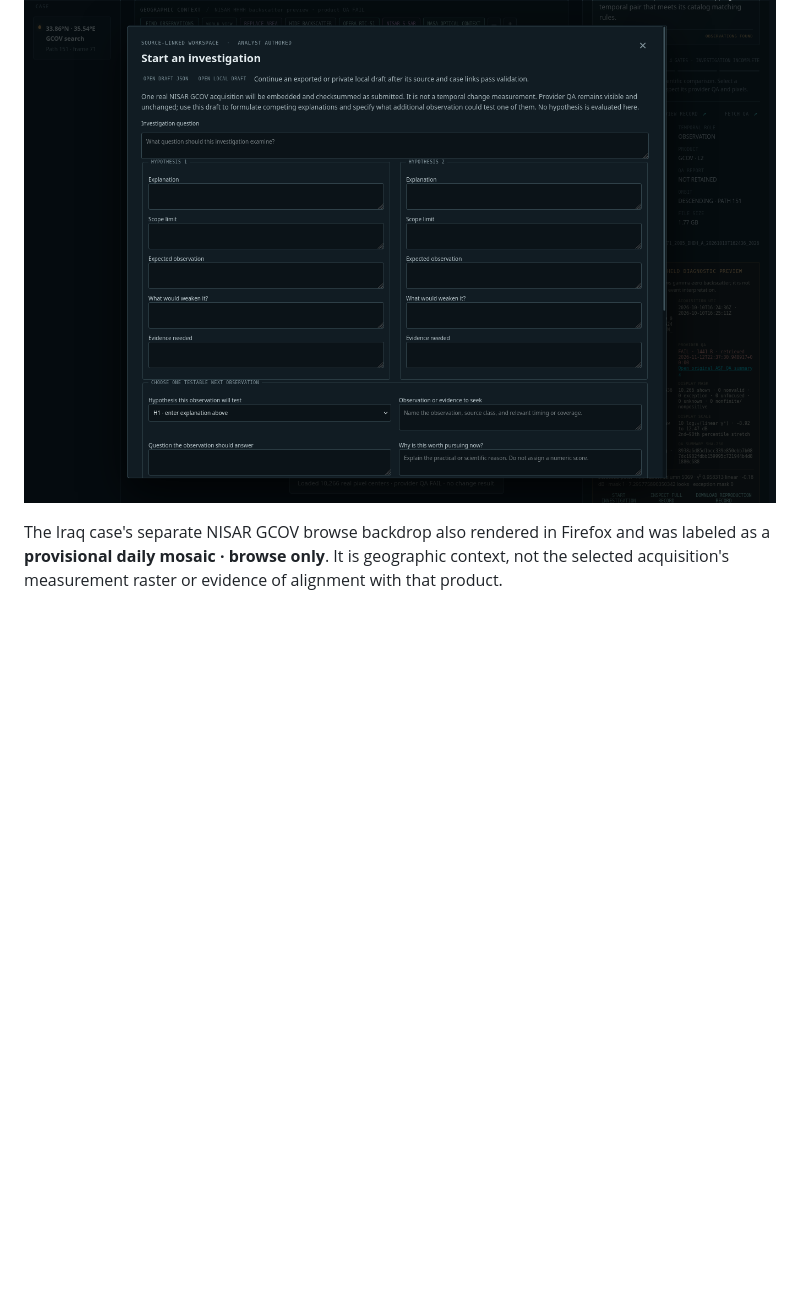
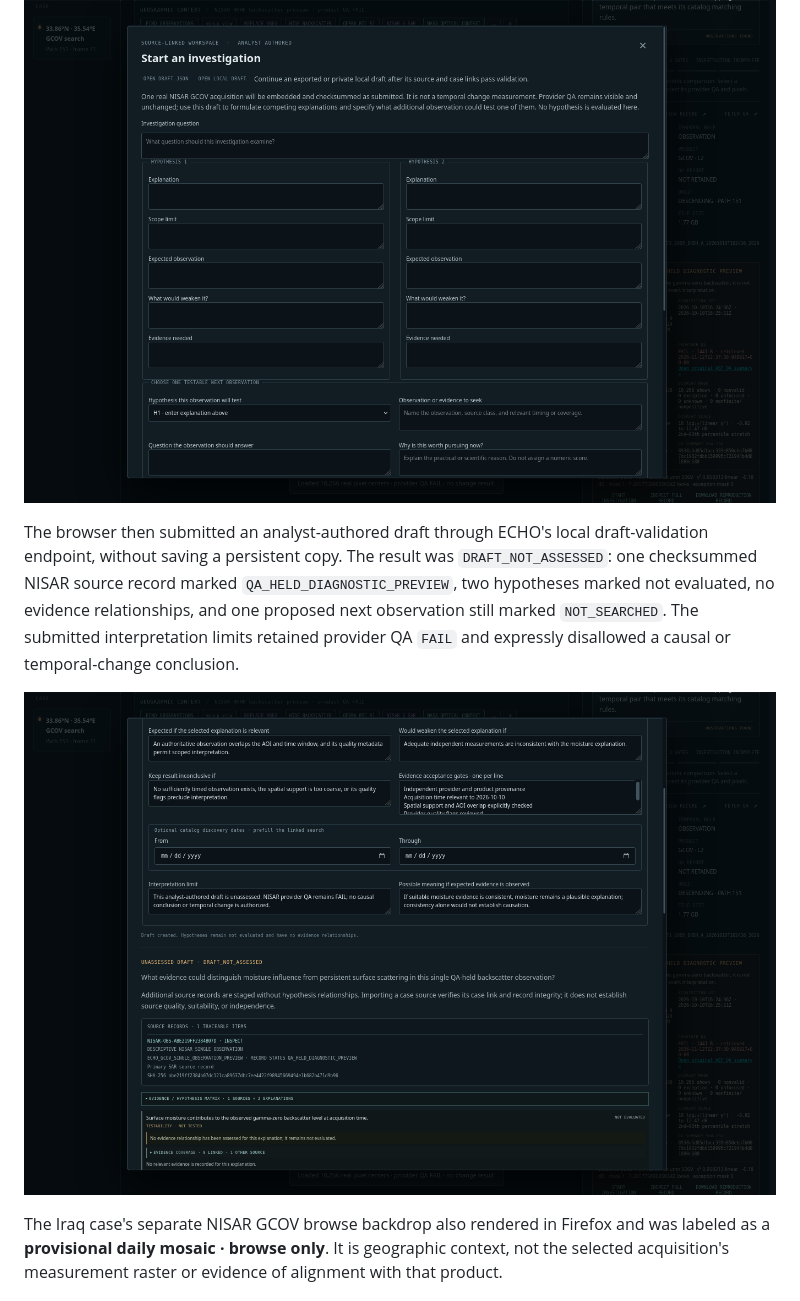
Before and after one commit to DrMK-ctrl/ECHO-Dancing-with-the-SARs-2026, a Markdown page: docs/validation/arbitrary-aoi-catalog-bounds-2026-11-13.md, the part around the change. Rendered like a GitHub page; pictures changed too: docs/validation/assets/beirut-nisar-unassessed-draft-firefox-2026-11-13.png (added); blank space fills up the shorter version.

Commit message:
Verify unassessed investigation draft from NISAR preview

```diff
--- a/docs/validation/arbitrary-aoi-catalog-bounds-2026-11-13.md
+++ b/docs/validation/arbitrary-aoi-catalog-bounds-2026-11-13.md
@@ -126,6 +126,16 @@ slow provider raster read.
 
 ![Source-linked investigation draft opened from the NISAR preview](assets/beirut-nisar-investigation-draft-firefox-2026-11-13.png)
 
+The browser then submitted an analyst-authored draft through ECHO's local
+draft-validation endpoint, without saving a persistent copy. The result was
+`DRAFT_NOT_ASSESSED`: one checksummed NISAR source record marked
+`QA_HELD_DIAGNOSTIC_PREVIEW`, two hypotheses marked not evaluated, no evidence
+relationships, and one proposed next observation still marked `NOT_SEARCHED`.
+The submitted interpretation limits retained provider QA `FAIL` and expressly
+disallowed a causal or temporal-change conclusion.
+
+![The unassessed draft assembled from the NISAR measurement](assets/beirut-nisar-unassessed-draft-firefox-2026-11-13.png)
+
 The Iraq case's separate NISAR GCOV browse backdrop also rendered in Firefox and
 was labeled as a **provisional daily mosaic · browse only**. It is geographic
 context, not the selected acquisition's measurement raster or evidence of
```
